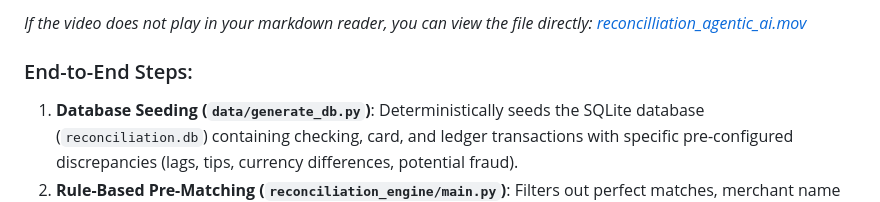
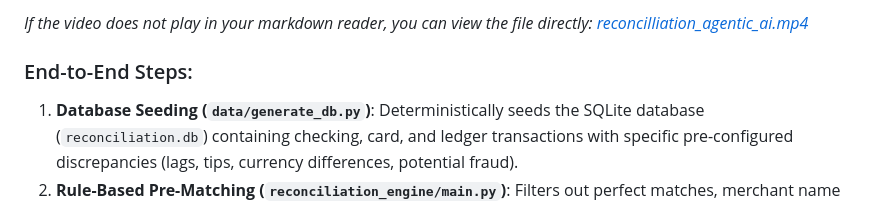
Before and after one commit to aryankasat/Financial-Reconcilliation-Agentic-AI, a Markdown page: README.md, the part around one of its changes. GitHub-like rendering.

Commit message:
docs: update walkthrough video file extension to mp4 in README

```diff
--- a/README.md
+++ b/README.md
@@ -20,5 +20,5 @@ Here is a quick walkthrough video demonstrating the reconciliation workspace and
 
-*If the video does not play in your markdown reader, you can view the file directly: [reconcilliation_agentic_ai.mov](assets/reconcilliation_agentic_ai.mov)*
+*If the video does not play in your markdown reader, you can view the file directly: [reconcilliation_agentic_ai.mp4](assets/reconcilliation_agentic_ai.mp4)*
 
 ### End-to-End Steps:
 1. **Database Seeding (`data/generate_db.py`)**: Deterministically seeds the SQLite database (`reconciliation.db`) containing checking, card, and ledger transactions with specific pre-configured discrepancies (lags, tips, currency differences, potential fraud).
```
Also changed, not shown: other parts of README.md (+1 -1 lines).
